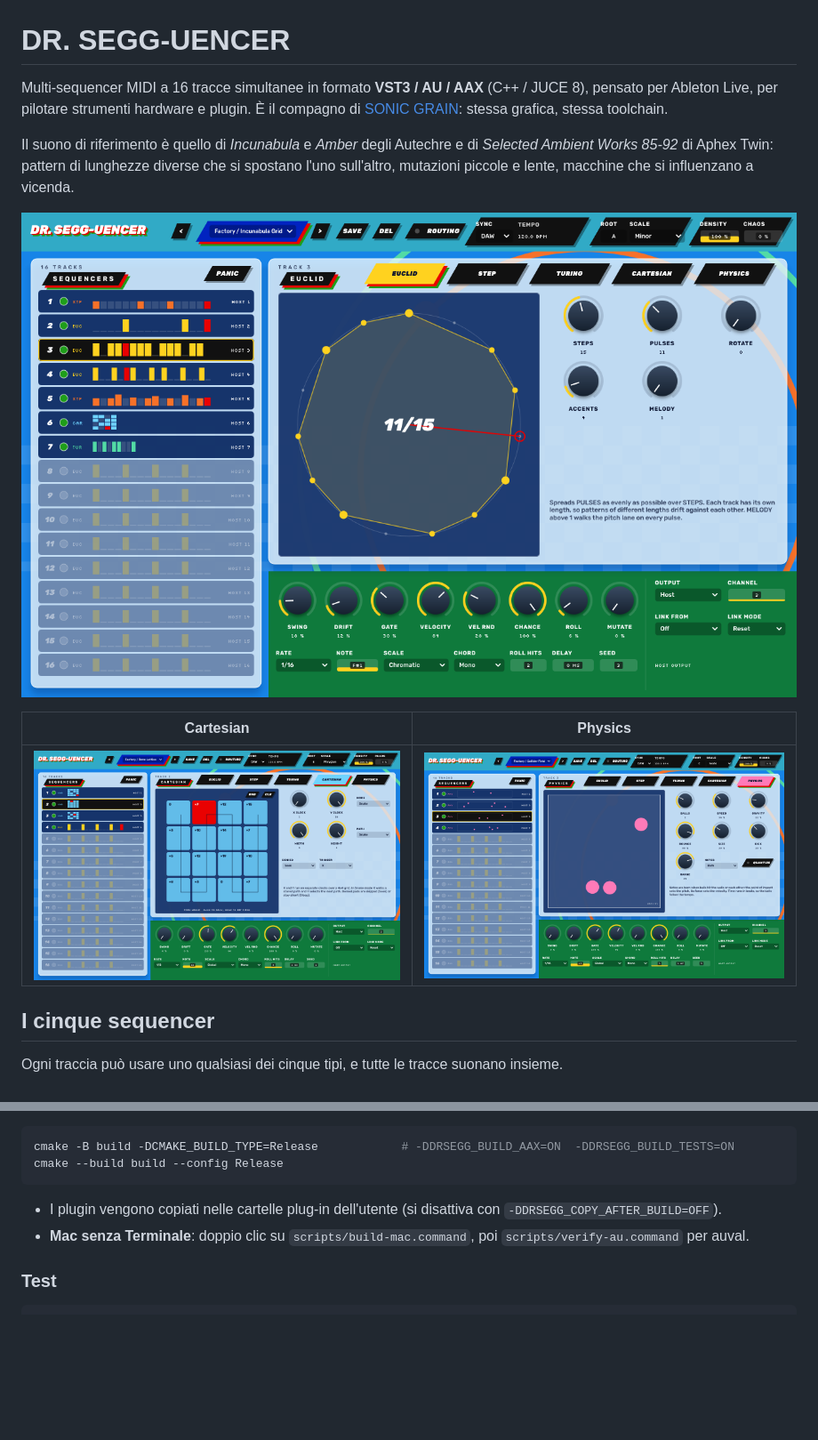
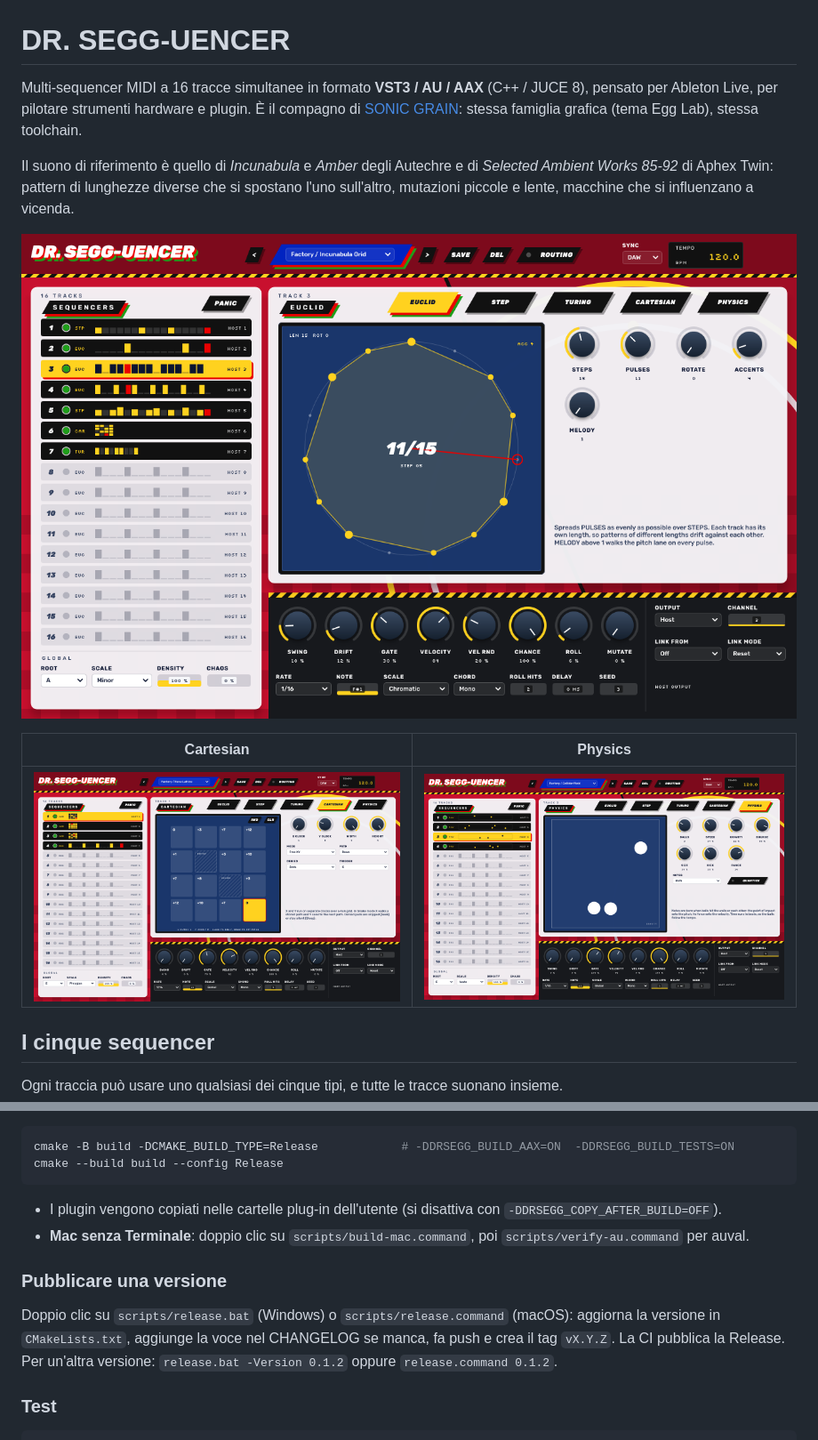
Before and after one commit to gianlucasofia90/dr.segg-uencer, a Markdown page: README.md, 2 parts joined by grey strips. Shown at 89% size. GitHub-like rendering; pictures changed too: docs/screenshot-cartesian.png, docs/screenshot-physics.png, docs/screenshot.png; blank space fills up the shorter version.

````diff
--- a/README.md
+++ b/README.md
@@ -1,6 +1,6 @@
 # DR. SEGG-UENCER
 
-Multi-sequencer MIDI a 16 tracce simultanee in formato **VST3 / AU / AAX** (C++ / JUCE 8), pensato per Ableton Live, per pilotare strumenti hardware e plugin. È il compagno di [SONIC GRAIN](https://github.com/gianlucasofia90/SONICGRAIN): stessa grafica, stessa toolchain.
+Multi-sequencer MIDI a 16 tracce simultanee in formato **VST3 / AU / AAX** (C++ / JUCE 8), pensato per Ableton Live, per pilotare strumenti hardware e plugin. È il compagno di [SONIC GRAIN](https://github.com/gianlucasofia90/SONICGRAIN): stessa famiglia grafica (tema Egg Lab), stessa toolchain.
 
 Il suono di riferimento è quello di *Incunabula* e *Amber* degli Autechre e di *Selected Ambient Works 85-92* di Aphex Twin: pattern di lunghezze diverse che si spostano l'uno sull'altro, mutazioni piccole e lente, macchine che si influenzano a vicenda.
 
@@ -92,6 +92,9 @@ cmake --build build --config Release
 - I plugin vengono copiati nelle cartelle plug-in dell'utente (si disattiva con `-DDRSEGG_COPY_AFTER_BUILD=OFF`).
 - **Mac senza Terminale**: doppio clic su `scripts/build-mac.command`, poi `scripts/verify-au.command` per auval.
 
+### Pubblicare una versione
+Doppio clic su `scripts/release.bat` (Windows) o `scripts/release.command` (macOS): aggiorna la versione in `CMakeLists.txt`, aggiunge la voce nel CHANGELOG se manca, fa push e crea il tag `vX.Y.Z`. La CI pubblica la Release. Per un'altra versione: `release.bat -Version 0.1.2` oppure `release.command 0.1.2`.
+
 ### Test
 ```bash
 cmake -B build -DDRSEGG_BUILD_TESTS=ON && cmake --build build --config Release
````
Also changed, not shown: CHANGELOG.md (+10 -0 lines), docs/screenshot-routing.png, 6 other files.
